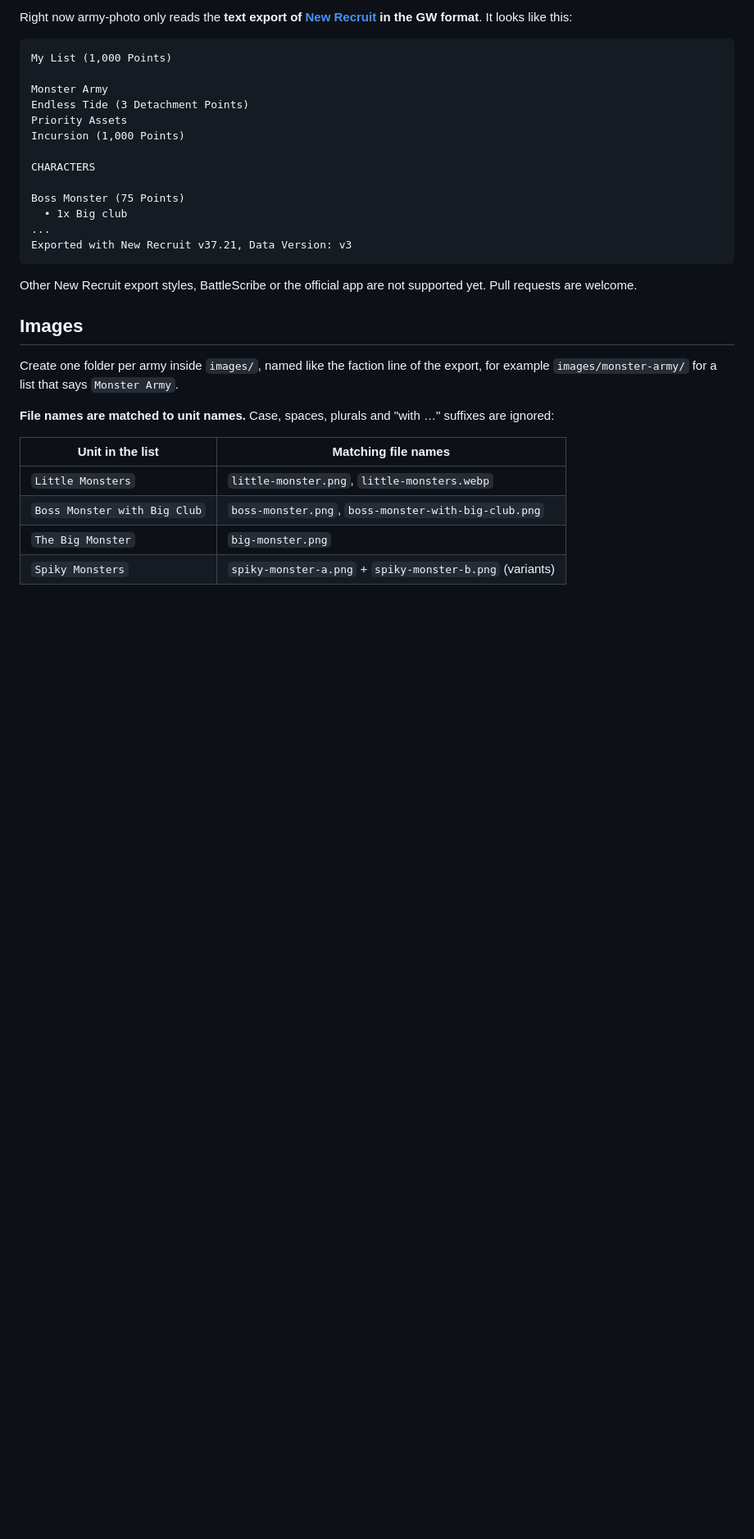
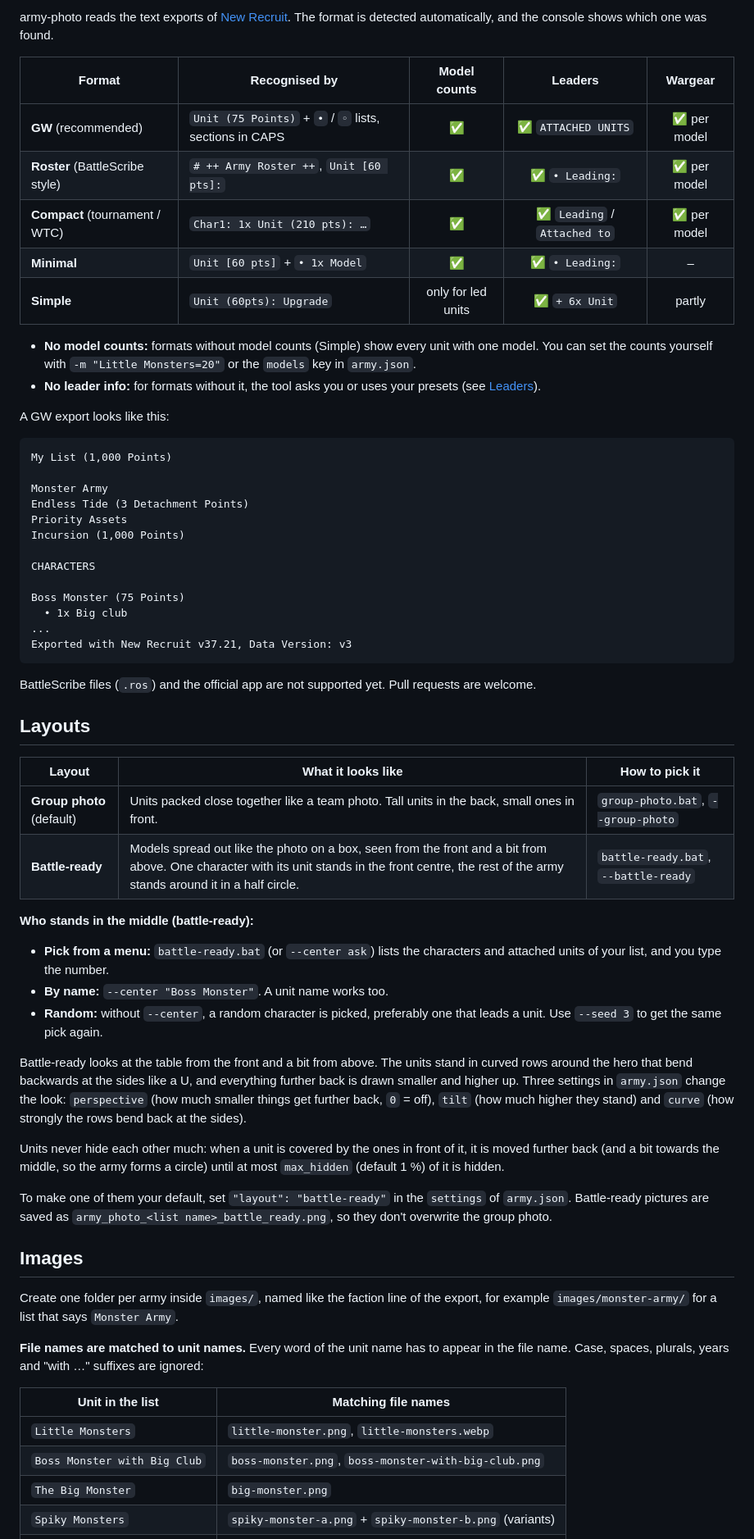
Before and after one commit to AlexisN2002/WargamingListVisualizer, a Markdown page: README.md, the part around one of its changes. Shown at 82% size. Drawn GitHub-style; blank space fills up the shorter version.

````diff
--- a/README.md
+++ b/README.md
@@ -52,6 +60,21 @@ python army_photo.py examples/demo_list.txt -i examples/demo_images
 
-Right now army-photo only reads the **text export of [New Recruit](https://www.newrecruit.eu/) in the
-GW format**. It looks like this:
+army-photo reads the text exports of [New Recruit](https://www.newrecruit.eu/). The format is
+detected automatically, and the console shows which one was found.
+
+| Format | Recognised by | Model counts | Leaders | Wargear |
+|--------|---------------|:------------:|:-------:|:-------:|
+| **GW** (recommended) | `Unit (75 Points)` + `•` / `◦` lists, sections in CAPS | ✅ | ✅ `ATTACHED UNITS` | ✅ per model |
+| **Roster** (BattleScribe style) | `# ++ Army Roster ++`, `Unit [60 pts]:` | ✅ | ✅ `• Leading:` | ✅ per model |
+| **Compact** (tournament / WTC) | `Char1: 1x Unit (210 pts): …` | ✅ | ✅ `Leading` / `Attached to` | ✅ per model |
+| **Minimal** | `Unit [60 pts]` + `• 1x Model` | ✅ | ✅ `• Leading:` | – |
+| **Simple** | `Unit (60pts): Upgrade` | only for led units | ✅ `+ 6x Unit` | partly |
+
+- **No model counts:** formats without model counts (Simple) show every unit with one model.
+  You can set the counts yourself with `-m "Little Monsters=20"` or the `models` key in `army.json`.
+- **No leader info:** for formats without it, the tool asks you or uses your presets
+  (see [Leaders](#leaders)).
+
+A GW export looks like this:
 
 ```
 My List (1,000 Points)
@@ -69,16 +92,44 @@ Boss Monster (75 Points)
 Exported with New Recruit v37.21, Data Version: v3
 ```
 
-Other New Recruit export styles, BattleScribe or the official app are not supported yet.
-Pull requests are welcome.
+BattleScribe files (`.ros`) and the official app are not supported yet. Pull requests are welcome.
+
+## Layouts
+
+| Layout | What it looks like | How to pick it |
+|--------|--------------------|----------------|
+| **Group photo** (default) | Units packed close together like a team photo. Tall units in the back, small ones in front. | `group-photo.bat`, `--group-photo` |
+| **Battle-ready** | Models spread out like the photo on a box, seen from the front and a bit from above. One character with its unit stands in the front centre, the rest of the army stands around it in a half circle. | `battle-ready.bat`, `--battle-ready` |
+
+**Who stands in the middle (battle-ready):**
+
+- **Pick from a menu:** `battle-ready.bat` (or `--center ask`) lists the characters and attached
+  units of your list, and you type the number.
+- **By name:** `--center "Boss Monster"`. A unit name works too.
+- **Random:** without `--center`, a random character is picked, preferably one that leads a unit.
+  Use `--seed 3` to get the same pick again.
+
+Battle-ready looks at the table from the front and a bit from above. The units stand in curved rows
+around the hero that bend backwards at the sides like a U, and everything further back is drawn
+smaller and higher up. Three settings in `army.json` change the look: `perspective` (how much
+smaller things get further back, `0` = off), `tilt` (how much higher they stand) and `curve` (how
+strongly the rows bend back at the sides).
+
+Units never hide each other much: when a unit is covered by the ones in front of it, it is moved
+further back (and a bit towards the middle, so the army forms a circle) until at most `max_hidden`
+(default 1 %) of it is hidden.
+
+To make one of them your default, set `"layout": "battle-ready"` in the `settings` of `army.json`.
+Battle-ready pictures are saved as `army_photo_<list name>_battle_ready.png`, so they don't
+overwrite the group photo.
 
 ## Images
 
 Create one folder per army inside `images/`, named like the faction line of the export,
 for example `images/monster-army/` for a list that says `Monster Army`.
 
-**File names are matched to unit names.** Case, spaces, plurals and "with …" suffixes are
-ignored:
+**File names are matched to unit names.** Every word of the unit name has to appear in the file
+name. Case, spaces, plurals, years and "with …" suffixes are ignored:
 
 | Unit in the list               | Matching file names                                  |
 |--------------------------------|------------------------------------------------------|
````
Also changed, not shown: other parts of README.md (+47 -16 lines), CHANGELOG.md (added, +39 -0 lines), docs/demo-battle-ready.png (added), docs/demo.png, 7 other files.
